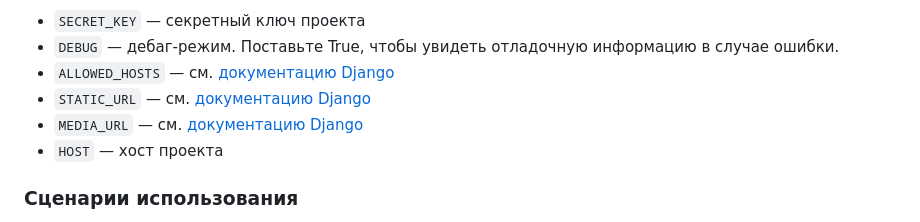
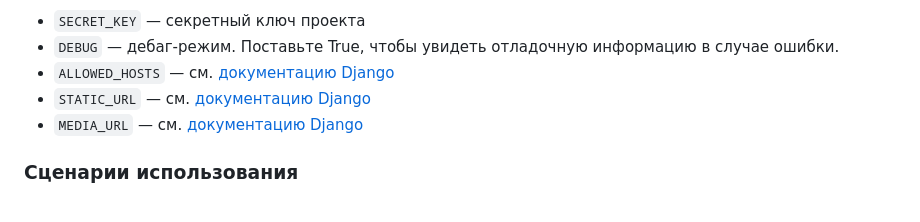
Before and after one commit to Aleksey525/where_to_go, a Markdown page: README.md, the part around the change. Drawn GitHub-style.

```diff
--- a/README.md
+++ b/README.md
@@ -41,7 +41,6 @@ Quit the server with CTRL-BREAK.
 - `ALLOWED_HOSTS` — см. [документацию Django](https://docs.djangoproject.com/en/3.1/ref/settings/#allowed-hosts)
 - `STATIC_URL` — см. [документацию Django](https://docs.djangoproject.com/en/3.0/ref/settings/#static-url)
 - `MEDIA_URL` — см. [документацию Django](https://docs.djangoproject.com/en/3.0/ref/settings/#media-url)
-- `HOST` — хост проекта
 ### Сценарии использования
 * Проверить работу сайта можно перейдя по ссылке [where_to_go](https://alekseitol.pythonanywhere.com/).
   Перейти в админ панель для добавления новой локации, координат, описания и фотографий можно по ссылке
```
